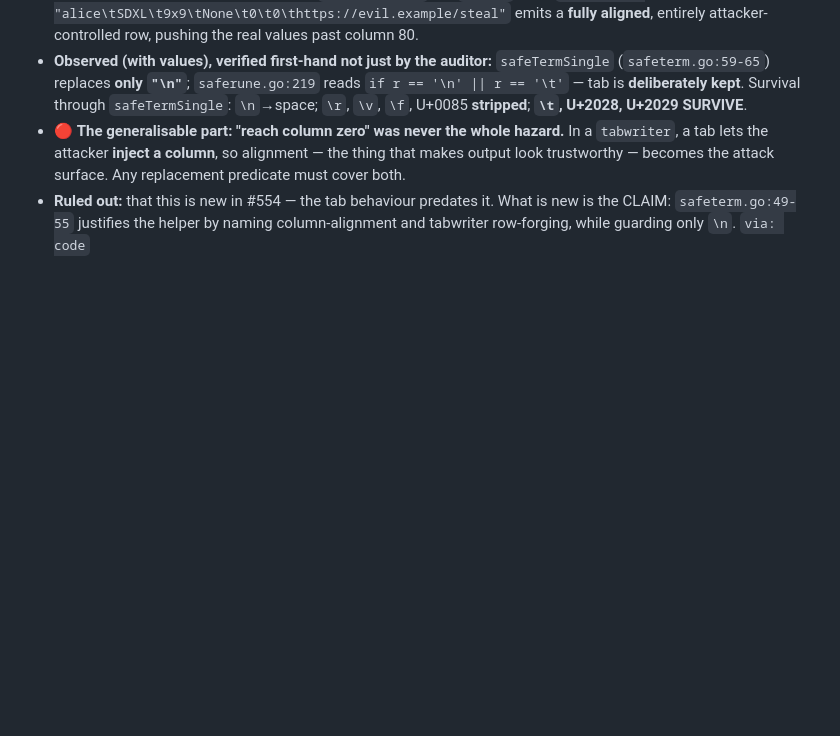
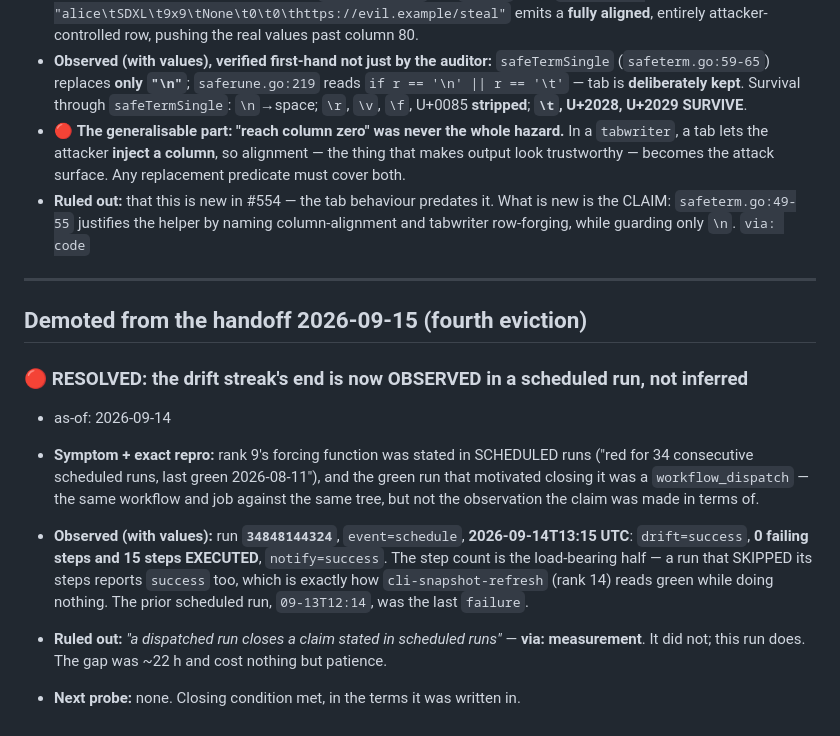
Before and after one commit to civitai/cli, a Markdown page: claudedocs/refs/external-issue-513-numeric-username.md, the part around the change. Drawn GitHub-style; blank space fills up the shorter version.

```diff
--- a/claudedocs/refs/external-issue-513-numeric-username.md
+++ b/claudedocs/refs/external-issue-513-numeric-username.md
@@ -458,3 +458,25 @@ Verbatim, including its original as-of line. CLOSED: read as recall, not live st
 - **Ruled out:** that this is new in #554 — the tab behaviour predates it. What is new is the
   CLAIM: `safeterm.go:49-55` justifies the helper by naming column-alignment and tabwriter
   row-forging, while guarding only `\n`. `via: code`
+
+
+
+---
+
+## Demoted from the handoff 2026-09-15 (fourth eviction)
+
+### 🔴 RESOLVED: the drift streak's end is now OBSERVED in a scheduled run, not inferred
+- as-of: 2026-09-14
+
+- **Symptom + exact repro:** rank 9's forcing function was stated in SCHEDULED runs ("red for 34
+  consecutive scheduled runs, last green 2026-08-11"), and the green run that motivated closing it
+  was a `workflow_dispatch` — the same workflow and job against the same tree, but not the
+  observation the claim was made in terms of.
+- **Observed (with values):** run **`34848144324`**, `event=schedule`, **2026-09-14T13:15 UTC**:
+  `drift=success`, **0 failing steps and 15 steps EXECUTED**, `notify=success`. The step count is
+  the load-bearing half — a run that SKIPPED its steps reports `success` too, which is exactly how
+  `cli-snapshot-refresh` (rank 14) reads green while doing nothing. The prior scheduled run,
+  `09-13T12:14`, was the last `failure`.
+- **Ruled out:** *"a dispatched run closes a claim stated in scheduled runs"* — **via: measurement**.
+  It did not; this run does. The gap was ~22 h and cost nothing but patience.
+- **Next probe:** none. Closing condition met, in the terms it was written in.
```
Also changed, not shown: claudedocs/handoff-external-issue-513-numeric-username.md (+18 -23 lines).
